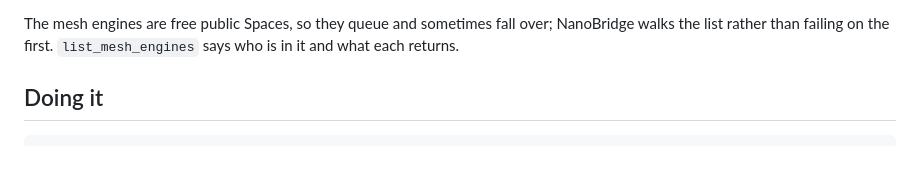
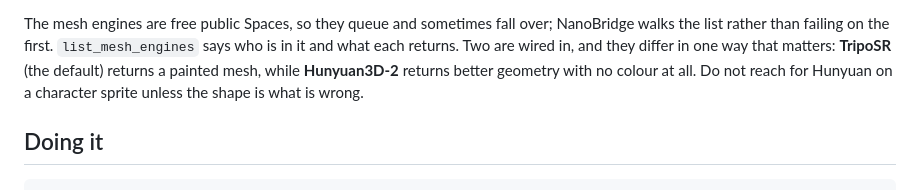
Before and after one commit to NspxMiguel/NanoBridge, a Markdown page: skill/SKILL.md, the part around the change. GitHub-like rendering; blank space fills up the shorter version.

```diff
--- a/skill/SKILL.md
+++ b/skill/SKILL.md
@@ -86,7 +86,10 @@ Two things that make the output usable, and are easy to miss:
 
 The mesh engines are free public Spaces, so they queue and sometimes fall over;
 NanoBridge walks the list rather than failing on the first. `list_mesh_engines`
-says who is in it and what each returns.
+says who is in it and what each returns. Two are wired in, and they differ in one
+way that matters: **TripoSR** (the default) returns a painted mesh, while
+**Hunyuan3D-2** returns better geometry with no colour at all. Do not reach for
+Hunyuan on a character sprite unless the shape is what is wrong.
 
 ## Doing it
 
```
Also changed, not shown: README.md (+9 -0 lines).
